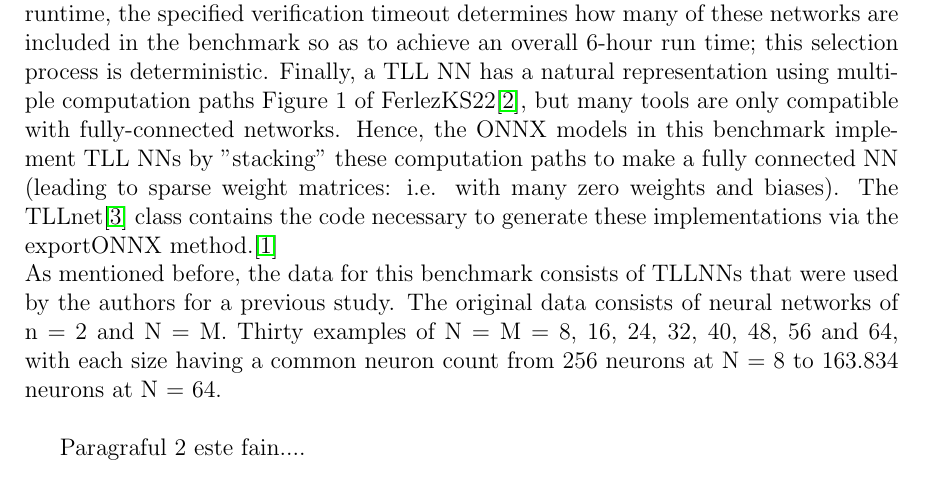
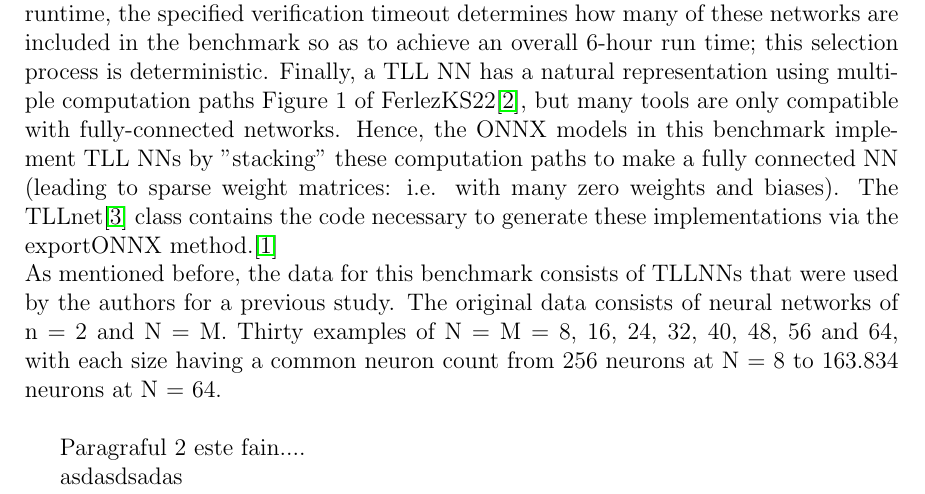
Before and after one commit to RafaelBan/VFProject, a LaTeX document (main.tex): part of page 3 of 7, cut so that both start at the same text. Compiled offline with pdfLaTeX.

Commit message:
Commit with UI

```diff
--- a/main.tex
+++ b/main.tex
@@ -71,7 +71,7 @@ As mentioned before, the data for this benchmark consists of TLLNNs that were us
 
 Paragraful 2 este fain....
 
-
+asdasdsadas
 
 \begin{figure}[H]
 \centering
```
